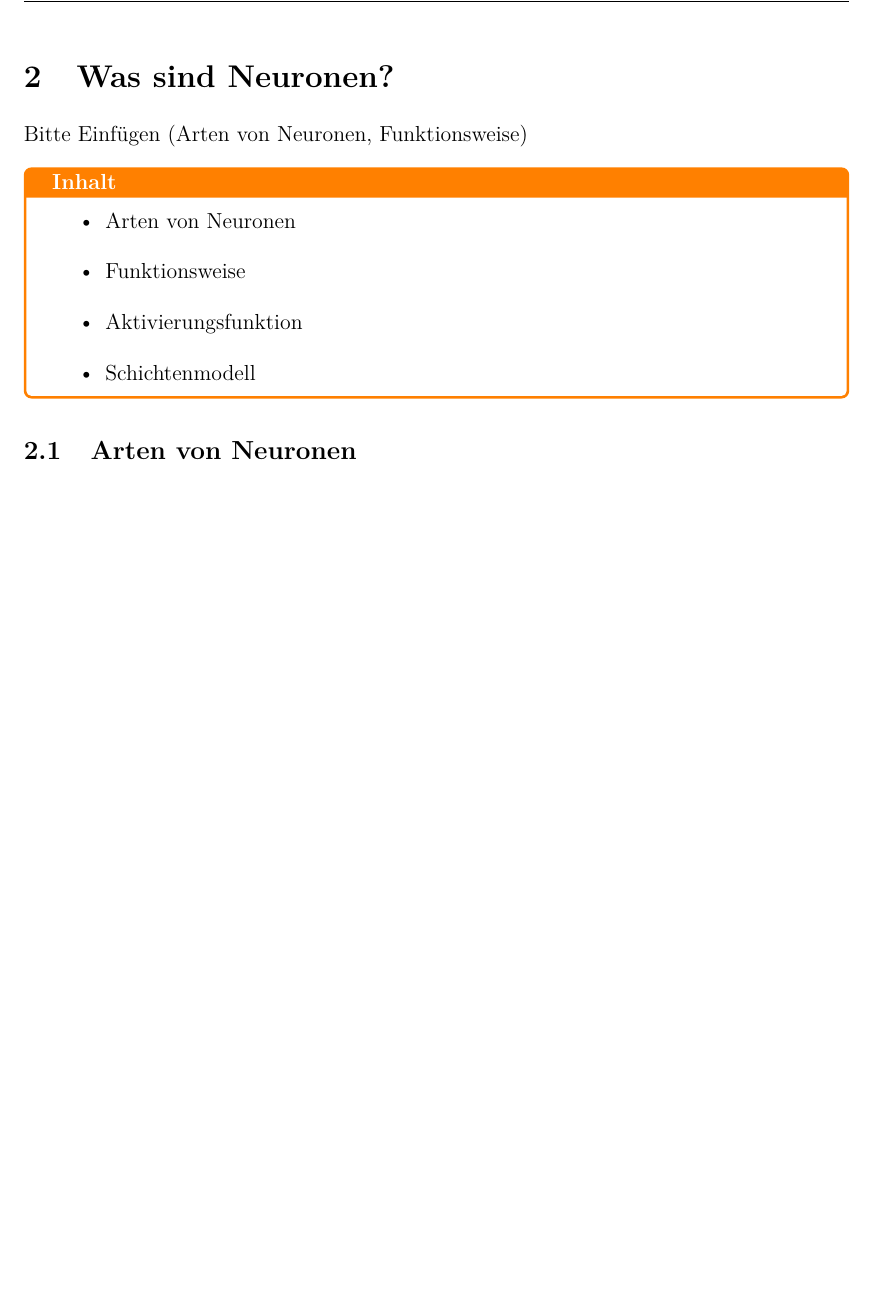
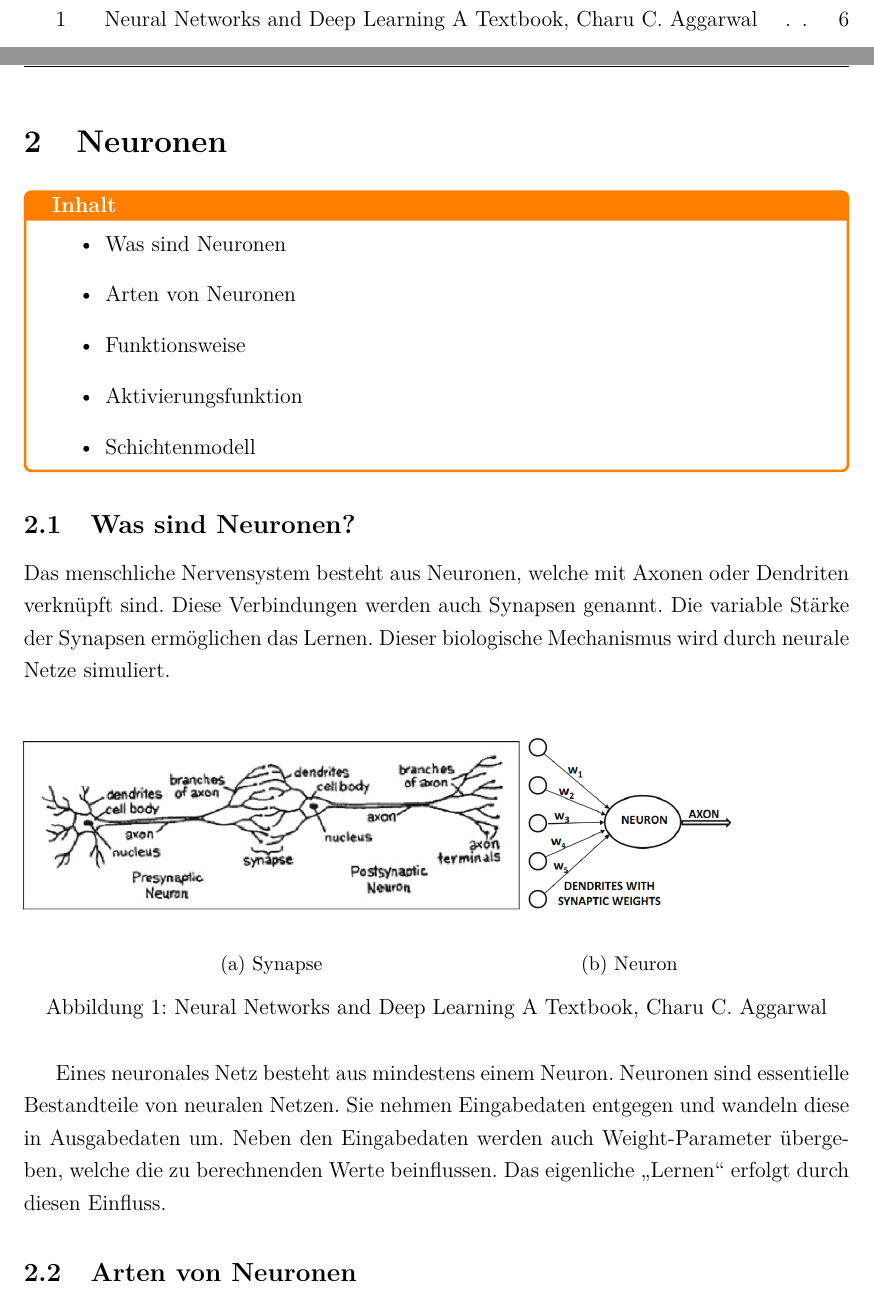
Before and after one commit to ReiwuKleiwu/MA2_Prak_16_Neuronale_Netze, a LaTeX paper (LaTeX/BA_LateXVorlage_v3-2.tex, which reads LaTeX/01-2_neuronen.tex, LaTeX/01_grobes_mathematisches_prinzip.tex): part of page 7 of 20 before the commit and two parts of pages 5 and 7 of 20 after it, the two joined at a grey line, cut at the place of the change, the shorter picture padded with empty space. Compiled offline with pdfLaTeX.

Commit message:
Intro to neurons

```diff
--- /dev/null
+++ b/LaTeX/01-2_neuronen.tex
@@ -0,0 +1,33 @@
+\begin{tcolorbox}[title={Inhalt}]
+\begin{itemize}
+    \item Was sind Neuronen
+    \item Arten von Neuronen
+    \item Funktionsweise
+    \item Aktivierungsfunktion
+    \item Schichtenmodell
+\end{itemize}
+\end{tcolorbox}
+\subsection{Was sind Neuronen?}\label{sec:neuronen:was_sind_neuronen}
+Das menschliche Nervensystem besteht aus Neuronen, welche mit Axonen oder Dendriten verknüpft sind. Diese Verbindungen werden auch Synapsen genannt. Die variable Stärke der Synapsen
+ermöglichen das Lernen. Dieser biologische Mechanismus wird durch neurale Netze simuliert.\\
+
+\begin{figure}[H]
+\begin{subfigure}{0.6\textwidth}
+    \includegraphics[width=\textwidth]{Sources/01-01_synapse.png}
+    \label{Synapse}
+    \caption{Synapse}
+\end{subfigure}
+\begin{subfigure}{0.25\textwidth}
+    \includegraphics[width=\textwidth]{Sources/01-02_neuron.png}
+    \label{Neuron}
+    \caption{Neuron}
+\end{subfigure}
+\caption{Neural Networks and Deep Learning A Textbook, Charu C. Aggarwal
+}
+\end{figure}
+
+Eines neuronales Netz besteht aus mindestens einem Neuron. Neuronen sind essentielle Bestandteile von neuralen Netzen. Sie nehmen Eingabedaten entgegen und wandeln diese
+in Ausgabedaten um. Neben den Eingabedaten werden auch Weight-Parameter übergeben, welche die zu berechnenden Werte beinflussen. Das eigenliche \enquote{Lernen} erfolgt durch diesen
+Einfluss.
+\subsection{Arten von Neuronen}\label{subsec:neuronen:arten_von_neuronen}
+  TEXT FOLGT...
--- a/LaTeX/01_grobes_mathematisches_prinzip.tex
+++ b/LaTeX/01_grobes_mathematisches_prinzip.tex
@@ -25,22 +25,8 @@ Die Einleitung umfasst folgende Elemente\footnote{Vgl. u.a. \cite{BBoJ}, S. 5-6}
 
 %Neuronen
 \newpage
-\section{Was sind Neuronen?}\label{sec:neuronen:was_sind_neuronen}
- Bitte Einfügen (Arten von Neuronen, Funktionsweise)
- \begin{tcolorbox}[title={Inhalt}]
- \begin{itemize}
-   \item Arten von Neuronen
-   \item Funktionsweise
-   \item Aktivierungsfunktion
-   \item Schichtenmodell
- \end{itemize}
- \end{tcolorbox}
-
- \subsection{Arten von Neuronen}\label{subsec:neuronen:arten_von_neuronen}
-  %\input{}
-  TEXT FOLGT...
-
-
+\section{Neuronen}\label{sec:neuronen}
+  \input{01-2_neuronen.tex}
 \newpage
 \subsection{Funktionsweise}\label{subsec:neuronen:funktionsweise}
   %\input{}
```
Also changed, not shown: LaTeX/Sources/01-01_synapse.png (added), LaTeX/Sources/01-02_neuron.png (added).
